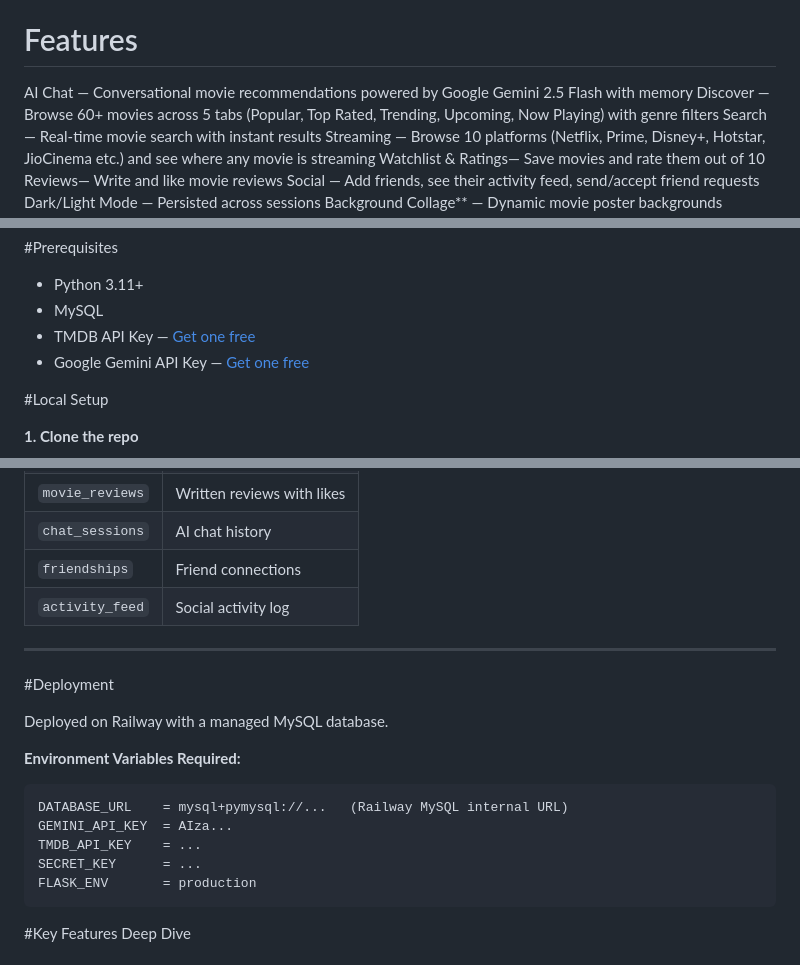
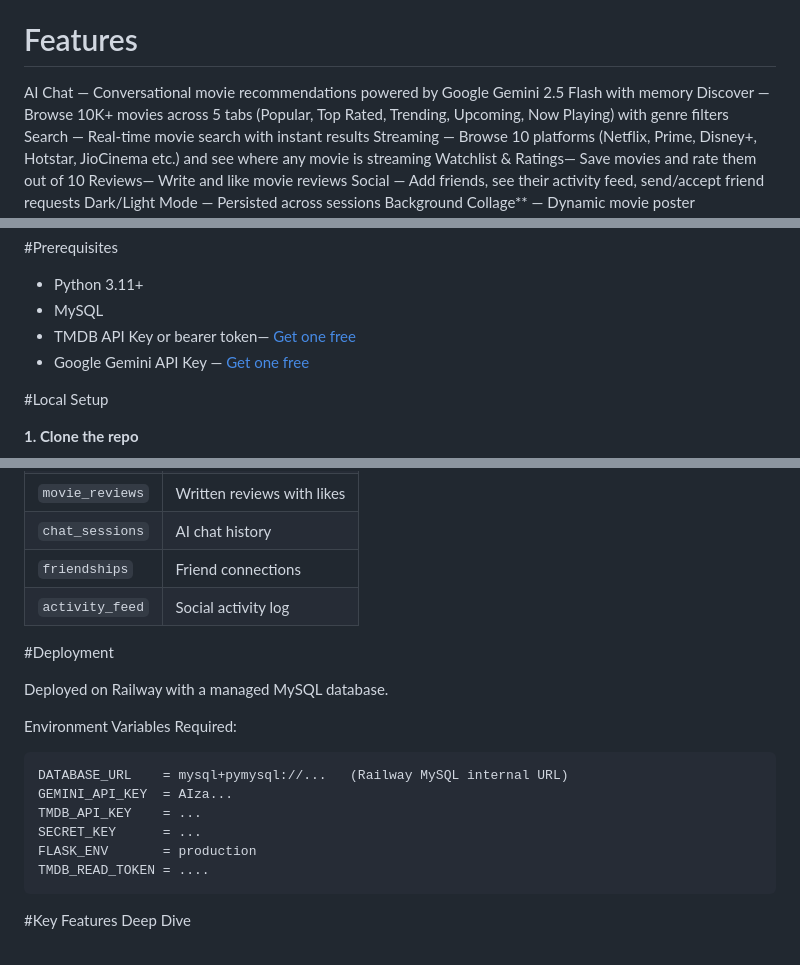
Before and after one commit to gurpartapxen/Cinebot, a Markdown page: README.md, 3 parts joined by grey strips. Drawn GitHub-style.

Commit message:
Revise README with updated project details
Updated project description, features, and setup instructions in README.

````diff
--- a/README.md
+++ b/README.md
@@ -7,7 +7,7 @@ Live Demo: [cinebot-hype.up.railway.app](https://cinebot-hype.up.railway.app)
 # Features
 
  AI Chat — Conversational movie recommendations powered by Google Gemini 2.5 Flash with memory
- Discover — Browse 60+ movies across 5 tabs (Popular, Top Rated, Trending, Upcoming, Now Playing) with genre filters
+ Discover — Browse 10K+ movies across 5 tabs (Popular, Top Rated, Trending, Upcoming, Now Playing) with genre filters
  Search — Real-time movie search with instant results
  Streaming — Browse 10 platforms (Netflix, Prime, Disney+, Hotstar, JioCinema etc.) and see where any movie is streaming
  Watchlist & Ratings— Save movies and rate them out of 10
@@ -34,7 +34,7 @@ Live Demo: [cinebot-hype.up.railway.app](https://cinebot-hype.up.railway.app)
 #Prerequisites
 - Python 3.11+
 - MySQL
-- TMDB API Key — [Get one free](https://www.themoviedb.org/settings/api)
+- TMDB API Key or bearer token— [Get one free](https://www.themoviedb.org/settings/api)
 - Google Gemini API Key — [Get one free](https://aistudio.google.com)
 
 #Local Setup
@@ -120,19 +119,18 @@ CineBot/
 | `friendships` | Friend connections |
 | `activity_feed` | Social activity log |
 
----
-
 #Deployment
 
 Deployed on Railway with a managed MySQL database.
 
-**Environment Variables Required:**
+Environment Variables Required:
 ```
 DATABASE_URL    = mysql+pymysql://...   (Railway MySQL internal URL)
 GEMINI_API_KEY  = AIza...
 TMDB_API_KEY    = ...
 SECRET_KEY      = ...
 FLASK_ENV       = production
+TMDB_READ_TOKEN = ....
 ```
 
 #Key Features Deep Dive
````
Also changed, not shown: other parts of README.md (+1 -2 lines).
